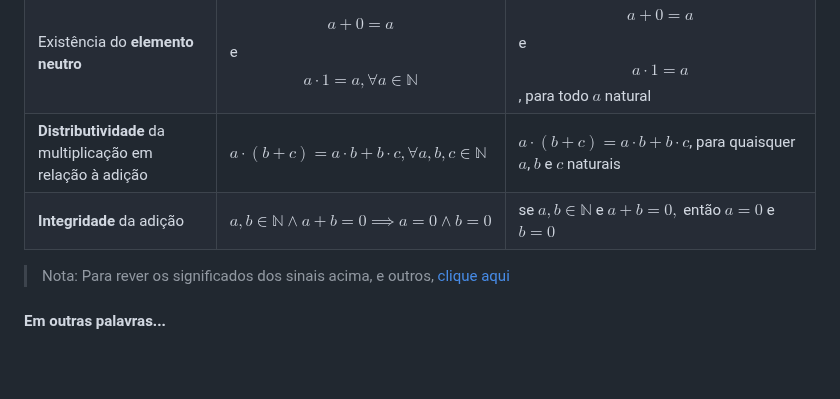
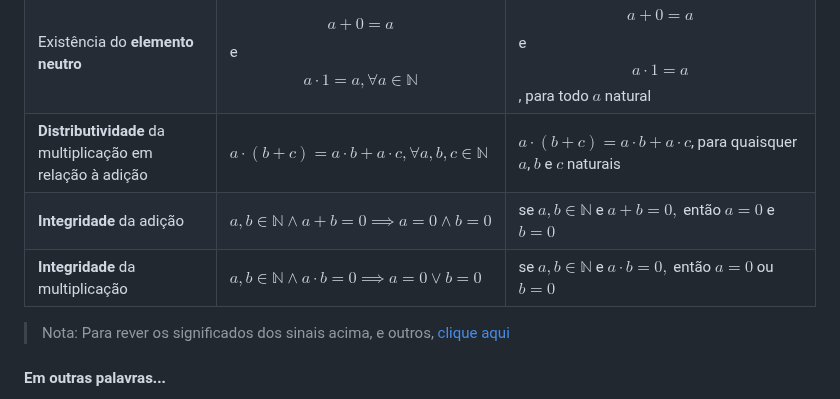
Before and after one commit to Xynel0/the_legal_milk, a Markdown page: semestre_1/calculo_diferencial_e_integral_I/aula_1.md, the part around one of its changes. Rendered like a GitHub page; blank space fills up the shorter version.

```diff
--- a/semestre_1/calculo_diferencial_e_integral_I/aula_1.md
+++ b/semestre_1/calculo_diferencial_e_integral_I/aula_1.md
@@ -77,8 +77,10 @@ As operações de adição e multiplicação (em $\mathbb{N}$) satisfazem as seg
 | **Associatividade** | $$(a+b)+c = a+(b+c)$$ e $$(a \cdot b) \cdot c = a \cdot (b \cdot c), \forall a, b, c \in \mathbb{N}$$ | $$(a+b)+c = a+(b+c)$$ e $$(a \cdot b) \cdot c = a \cdot (b \cdot c)$$, quaisquer que sejam $a$, $b$ e $c$ naturais |
 | **Comutatividade** | $$a + b = b + a$$ e $$a \cdot b = b \cdot a, \forall a, b \in \mathbb{N}$$ | $$a + b = b + a$$ e $$a \cdot b = b \cdot a$$, quaisquer que sejam $a$ e $b$ naturais |
 | Existência do **elemento neutro** | $$a+0 = a$$ e $$a \cdot 1 = a, \forall a \in \mathbb{N}$$ | $$a+0 = a$$ e $$a \cdot 1 = a$$, para todo $a$ natural |
-| **Distributividade** da multiplicação em relação à adição | $a \cdot (b+c) = a \cdot b + b \cdot c, \forall a, b, c \in \mathbb{N}$ | $a \cdot (b+c) = a \cdot b + b \cdot c$, para quaisquer $a$, $b$ e $c$ naturais |
+| **Distributividade** da multiplicação em relação à adição | $a \cdot (b+c) = a \cdot b + a \cdot c, \forall a, b, c \in \mathbb{N}$ | $a \cdot (b+c) = a \cdot b + a \cdot c$, para quaisquer $a$, $b$ e $c$ naturais |
 | **Integridade** da adição | $a, b \in \mathbb{N} \land a + b = 0 \implies a = 0 \land b = 0$ | se $a, b \in \mathbb{N}$ e $a + b = 0,$ então $a = 0$ e $b = 0$ |
+| **Integridade** da multiplicação | $a, b \in \mathbb{N} \land a \cdot b = 0 \implies a = 0 \lor b = 0$ | se $a, b \in \mathbb{N}$ e $a \cdot b = 0,$ então $a = 0$ ou $b = 0$ |
+
 > Nota: Para rever os significados dos sinais acima, e outros, [clique aqui](../arquivos_uteis_s1/simbolos_matematicos_e_logicos.md)
 
 #### Em outras palavras...
```
Also changed, not shown: other parts of semestre_1/calculo_diferencial_e_integral_I/aula_1.md (+47 -0 lines).
